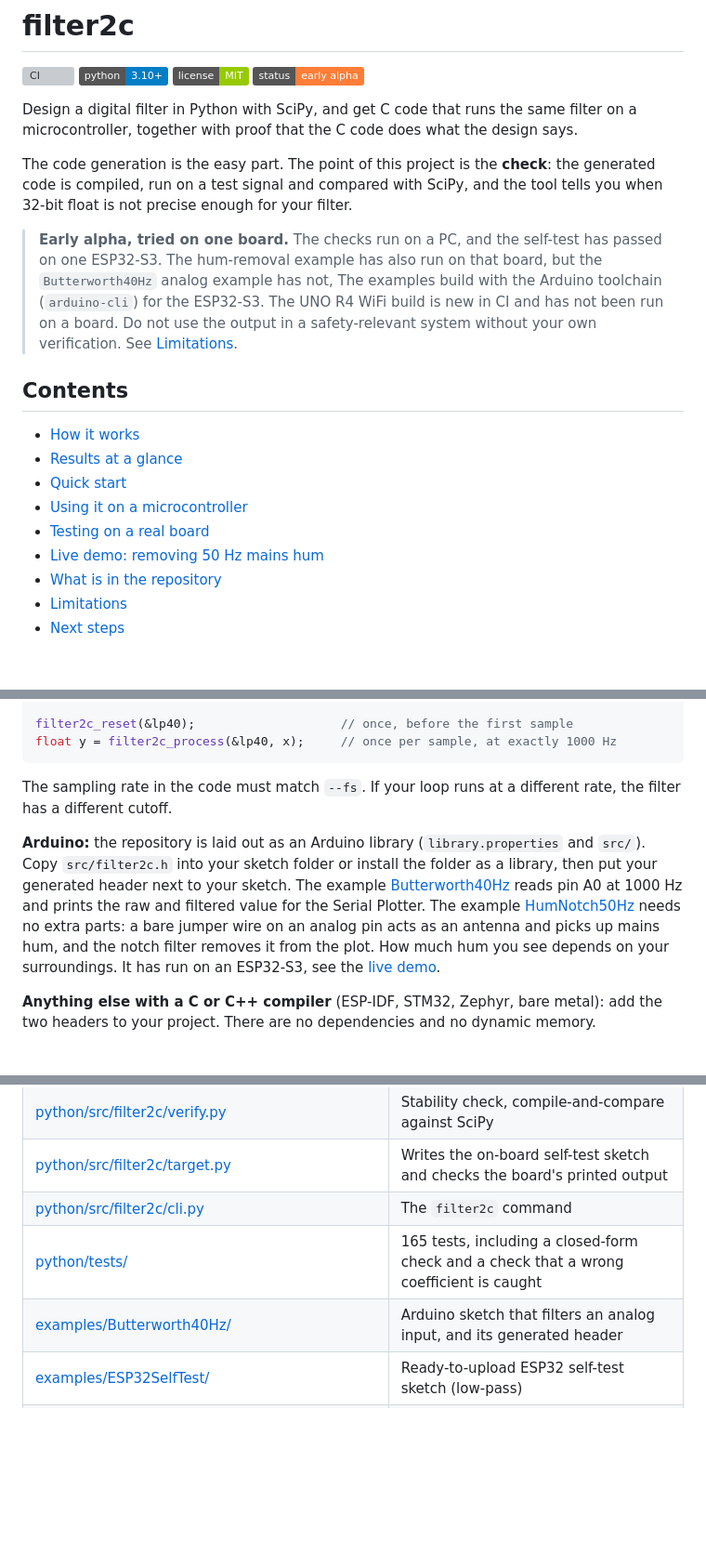
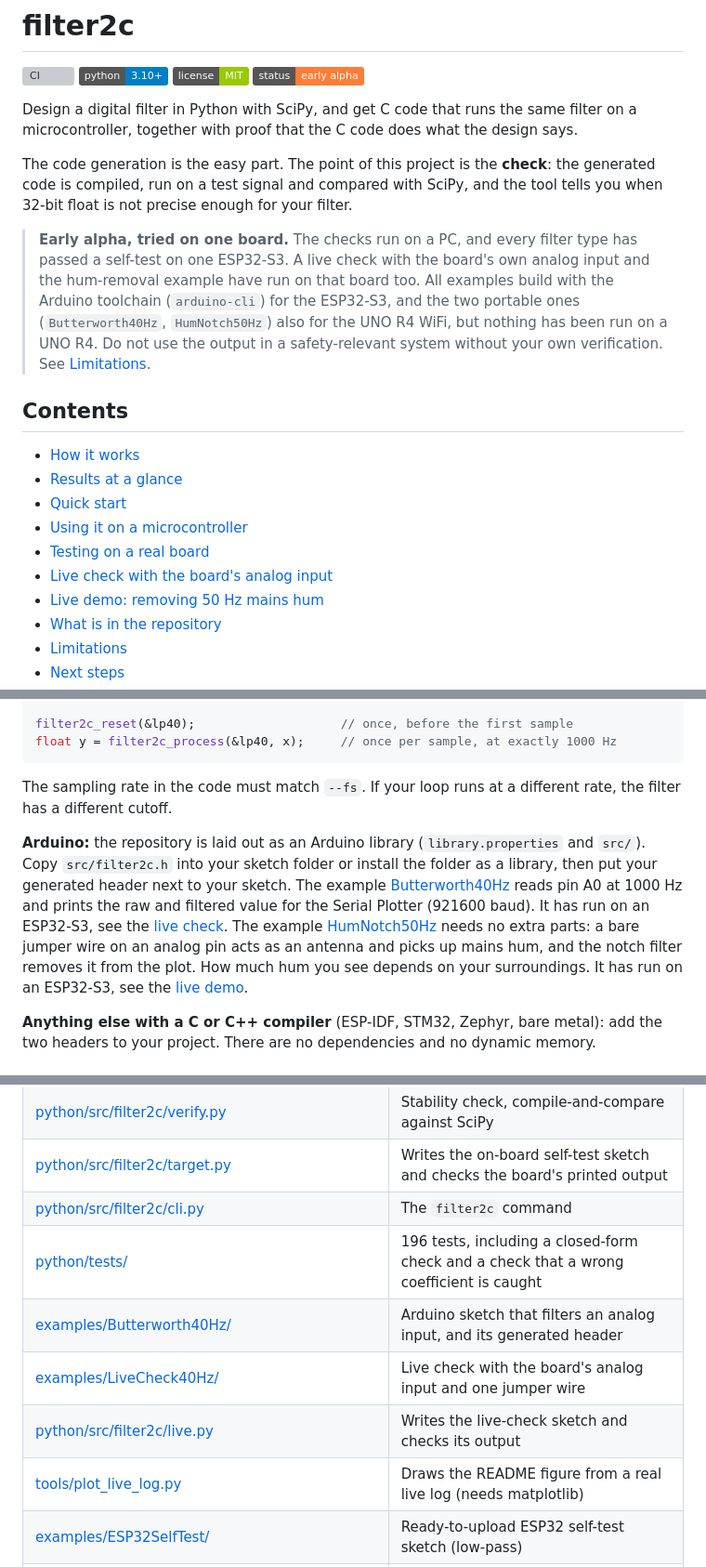
Before and after one commit to Madmaxcoder2612/filter2c, a Markdown page: README.md, 3 parts joined by grey strips. Shown at 93% size. GitHub-like rendering; badges without logos; blank space fills up the shorter version; grey boxes are pictures that could not be loaded.

```diff
--- a/README.md
+++ b/README.md
@@ -9,7 +9,7 @@ Design a digital filter in Python with SciPy, and get C code that runs the same
 
 The code generation is the easy part. The point of this project is the **check**: the generated code is compiled, run on a test signal and compared with SciPy, and the tool tells you when 32-bit float is not precise enough for your filter.
 
-> **Early alpha, tried on one board.** The checks run on a PC, and the self-test has passed on one ESP32-S3. The hum-removal example has also run on that board, but the `Butterworth40Hz` analog example has not, The examples build with the Arduino toolchain (`arduino-cli`) for the ESP32-S3. The UNO R4 WiFi build is new in CI and has not been run on a board. Do not use the output in a safety-relevant system without your own verification. See [Limitations](#limitations).
+> **Early alpha, tried on one board.** The checks run on a PC, and every filter type has passed a self-test on one ESP32-S3. A live check with the board's own analog input and the hum-removal example have run on that board too. All examples build with the Arduino toolchain (`arduino-cli`) for the ESP32-S3, and the two portable ones (`Butterworth40Hz`, `HumNotch50Hz`) also for the UNO R4 WiFi, but nothing has been run on a UNO R4. Do not use the output in a safety-relevant system without your own verification. See [Limitations](#limitations).
 
 ## Contents
 
@@ -18,6 +18,7 @@ The code generation is the easy part. The point of this project is the **check**
 - [Quick start](#quick-start)
 - [Using it on a microcontroller](#using-it-on-a-microcontroller)
 - [Testing on a real board](#testing-on-a-real-board)
+- [Live check with the board's analog input](#live-check-with-the-boards-analog-input)
 - [Live demo: removing 50 Hz mains hum](#live-demo-removing-50-hz-mains-hum)
 - [What is in the repository](#what-is-in-the-repository)
 - [Limitations](#limitations)
@@ -186,7 +187,7 @@ float y = filter2c_process(&lp40, x);     // once per sample, at exactly 1000 Hz
 
 The sampling rate in the code must match `--fs`. If your loop runs at a different rate, the filter has a different cutoff.
 
-**Arduino:** the repository is laid out as an Arduino library (`library.properties` and `src/`). Copy `src/filter2c.h` into your sketch folder or install the folder as a library, then put your generated header next to your sketch. The example [Butterworth40Hz](examples/Butterworth40Hz/Butterworth40Hz.ino) reads pin A0 at 1000 Hz and prints the raw and filtered value for the Serial Plotter. The example [HumNotch50Hz](examples/HumNotch50Hz/HumNotch50Hz.ino) needs no extra parts: a bare jumper wire on an analog pin acts as an antenna and picks up mains hum, and the notch filter removes it from the plot. How much hum you see depends on your surroundings. It has run on an ESP32-S3, see the [live demo](#live-demo-removing-50-hz-mains-hum).
+**Arduino:** the repository is laid out as an Arduino library (`library.properties` and `src/`). Copy `src/filter2c.h` into your sketch folder or install the folder as a library, then put your generated header next to your sketch. The example [Butterworth40Hz](examples/Butterworth40Hz/Butterworth40Hz.ino) reads pin A0 at 1000 Hz and prints the raw and filtered value for the Serial Plotter (921600 baud). It has run on an ESP32-S3, see the [live check](#live-check-with-the-boards-analog-input). The example [HumNotch50Hz](examples/HumNotch50Hz/HumNotch50Hz.ino) needs no extra parts: a bare jumper wire on an analog pin acts as an antenna and picks up mains hum, and the notch filter removes it from the plot. How much hum you see depends on your surroundings. It has run on an ESP32-S3, see the [live demo](#live-demo-removing-50-hz-mains-hum).
 
 **Anything else with a C or C++ compiler** (ESP-IDF, STM32, Zephyr, bare metal): add the two headers to your project. There are no dependencies and no dynamic memory.
 
@@ -285,8 +320,11 @@ Fitting sine waves to the 47 samples in the screenshot gives these amplitudes, i
 | [python/src/filter2c/verify.py](python/src/filter2c/verify.py) | Stability check, compile-and-compare against SciPy |
 | [python/src/filter2c/target.py](python/src/filter2c/target.py) | Writes the on-board self-test sketch and checks the board's printed output |
 | [python/src/filter2c/cli.py](python/src/filter2c/cli.py) | The `filter2c` command |
-| [python/tests/](python/tests/) | 165 tests, including a closed-form check and a check that a wrong coefficient is caught |
+| [python/tests/](python/tests/) | 196 tests, including a closed-form check and a check that a wrong coefficient is caught |
 | [examples/Butterworth40Hz/](examples/Butterworth40Hz/) | Arduino sketch that filters an analog input, and its generated header |
+| [examples/LiveCheck40Hz/](examples/LiveCheck40Hz/) | Live check with the board's analog input and one jumper wire |
+| [python/src/filter2c/live.py](python/src/filter2c/live.py) | Writes the live-check sketch and checks its output |
+| [tools/plot_live_log.py](tools/plot_live_log.py) | Draws the README figure from a real live log (needs matplotlib) |
 | [examples/ESP32SelfTest/](examples/ESP32SelfTest/) | Ready-to-upload ESP32 self-test sketch (low-pass) |
 | [examples/ESP32SelfTestHighpass/](examples/ESP32SelfTestHighpass/), [ESP32SelfTestEcg](examples/ESP32SelfTestEcg/), [ESP32SelfTestNotch](examples/ESP32SelfTestNotch/) | The same self-test for the high-pass, the ECG band-pass and the notch |
 | [examples/HumNotch50Hz/](examples/HumNotch50Hz/) | Sketch that removes 50 Hz hum from an analog pin, and its generated header |
```
Also changed, not shown: other parts of README.md (+36 -2 lines), CHANGELOG.md (+3 -0 lines), NOTICE.md (+4 -0 lines), docs/images/live-check-40hz.png (added), 15 other files.
